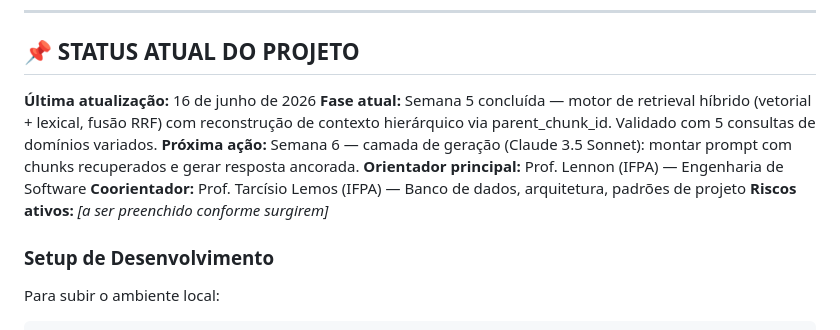
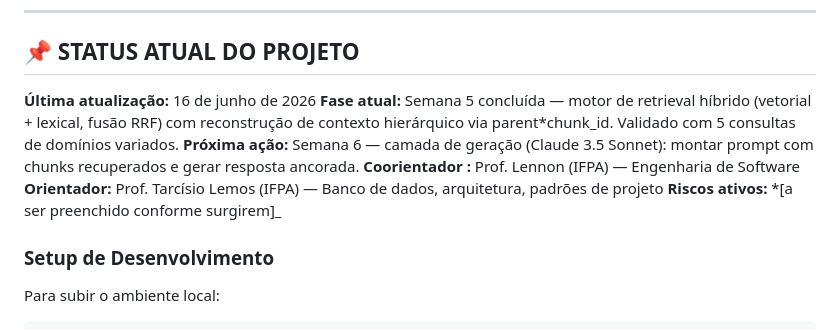
Before and after one commit to jontinhaa/jusbot, a Markdown page: CLAUDE.md, the part around the change. GitHub-like rendering.

```diff
--- a/CLAUDE.md
+++ b/CLAUDE.md
@@ -419,11 +419,11 @@ Respostas para a pergunta da banca "o que esse trabalho traz de novo?":
 ## 📌 STATUS ATUAL DO PROJETO
 
 **Última atualização:** 16 de junho de 2026
-**Fase atual:** Semana 5 concluída — motor de retrieval híbrido (vetorial + lexical, fusão RRF) com reconstrução de contexto hierárquico via parent_chunk_id. Validado com 5 consultas de domínios variados.
+**Fase atual:** Semana 5 concluída — motor de retrieval híbrido (vetorial + lexical, fusão RRF) com reconstrução de contexto hierárquico via parent*chunk_id. Validado com 5 consultas de domínios variados.
 **Próxima ação:** Semana 6 — camada de geração (Claude 3.5 Sonnet): montar prompt com chunks recuperados e gerar resposta ancorada.
-**Orientador principal:** Prof. Lennon (IFPA) — Engenharia de Software
-**Coorientador:** Prof. Tarcísio Lemos (IFPA) — Banco de dados, arquitetura, padrões de projeto
-**Riscos ativos:** _[a ser preenchido conforme surgirem]_
+**Coorientador :** Prof. Lennon (IFPA) — Engenharia de Software
+**Orientador:** Prof. Tarcísio Lemos (IFPA) — Banco de dados, arquitetura, padrões de projeto
+**Riscos ativos:** *[a ser preenchido conforme surgirem]\_
 
 ### Setup de Desenvolvimento
 
```
Also changed, not shown: docs/tcc_notes.md (+19 -1 lines).
